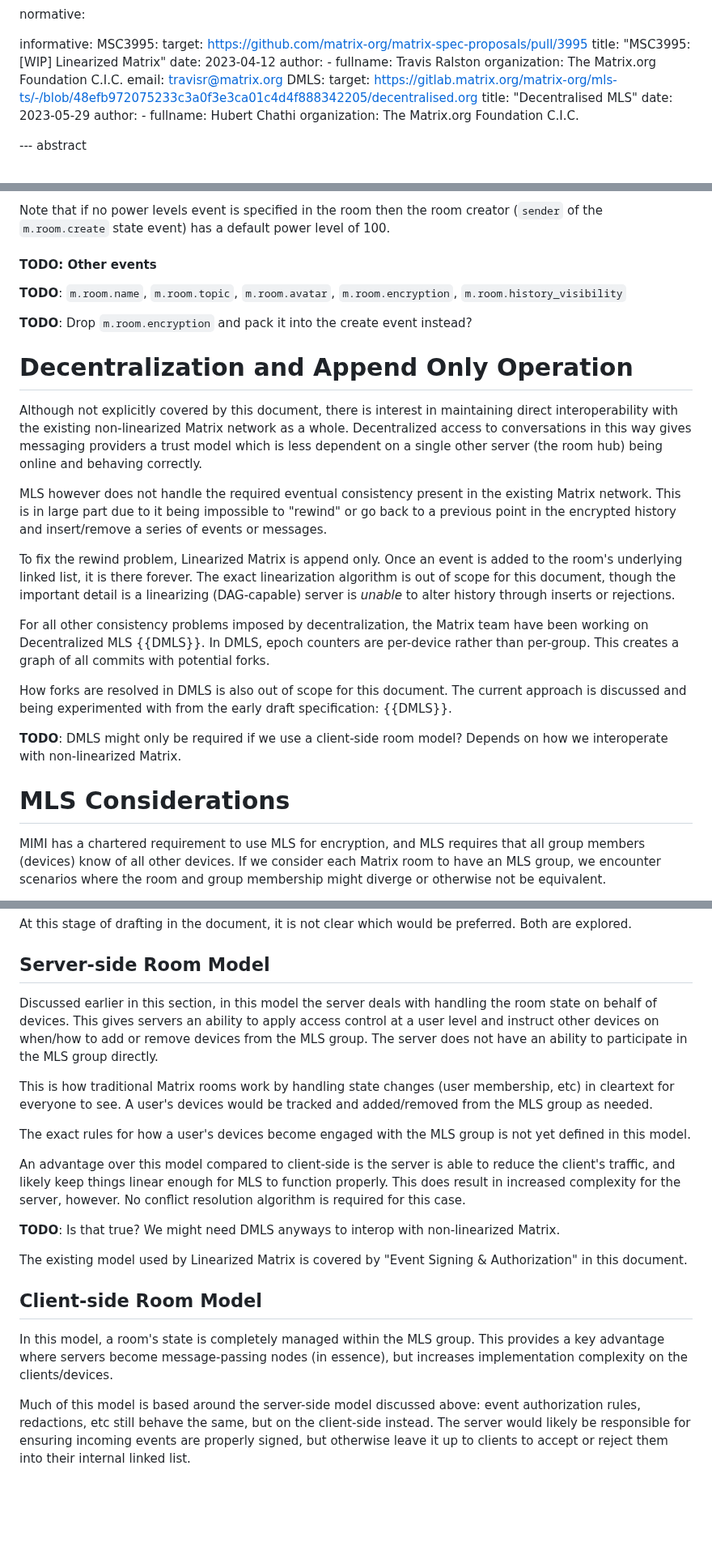
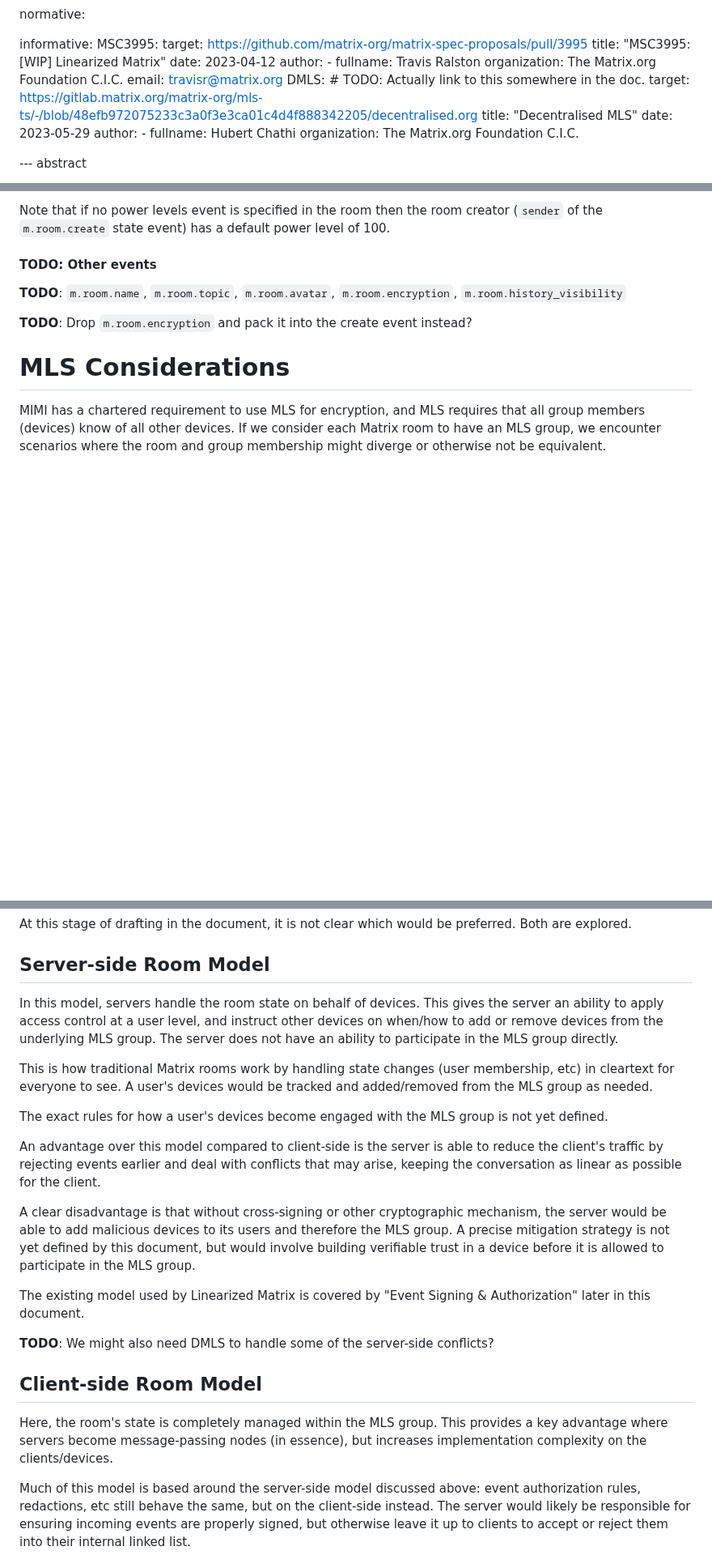
Before and after one commit to turt2live/ietf-mimi-linearized-matrix, a Markdown page: draft-ralston-mimi-linearized-matrix.md, 3 parts joined by grey strips. Shown at 81% size. GitHub-like rendering; blank space fills up the shorter version.

Commit message:
Remove talk about decentralization interop; Clarify models

```diff
--- a/draft-ralston-mimi-linearized-matrix.md
+++ b/draft-ralston-mimi-linearized-matrix.md
@@ -46,7 +46,7 @@ informative:
        - fullname: Travis Ralston
          organization: The Matrix.org Foundation C.I.C.
          email: travisr@matrix.org
-  DMLS:
+  DMLS: # TODO: Actually link to this somewhere in the doc.
     target: https://gitlab.matrix.org/matrix-org/mls-ts/-/blob/48efb972075233c3a0f3e3ca01c4d4f888342205/decentralised.org
     title: "Decentralised MLS"
     date: 2023-05-29
@@ -436,32 +436,6 @@ the `m.room.create` state event) has a default power level of 100.
 
 **TODO**: Drop `m.room.encryption` and pack it into the create event instead?
 
-# Decentralization and Append Only Operation
-
-Although not explicitly covered by this document, there is interest in maintaining direct
-interoperability with the existing non-linearized Matrix network as a whole. Decentralized
-access to conversations in this way gives messaging providers a trust model which is less
-dependent on a single other server (the room hub) being online and behaving correctly.
-
-MLS however does not handle the required eventual consistency present in the existing Matrix
-network. This is in large part due to it being impossible to "rewind" or go back to a previous
-point in the encrypted history and insert/remove a series of events or messages.
-
-To fix the rewind problem, Linearized Matrix is append only. Once an event is added to the
-room's underlying linked list, it is there forever. The exact linearization algorithm is
-out of scope for this document, though the important detail is a linearizing (DAG-capable)
-server is *unable* to alter history through inserts or rejections.
-
-For all other consistency problems imposed by decentralization, the Matrix team have been
-working on Decentralized MLS {{DMLS}}. In DMLS, epoch counters are per-device rather than
-per-group. This creates a graph of all commits with potential forks.
-
-How forks are resolved in DMLS is also out of scope for this document. The current approach
-is discussed and being experimented with from the early draft specification: {{DMLS}}.
-
-**TODO**: DMLS might only be required if we use a client-side room model? Depends on how we
-interoperate with non-linearized Matrix.
-
 # MLS Considerations
 
 MIMI has a chartered requirement to use MLS for encryption, and MLS requires that all group
@@ -490,33 +464,36 @@ explored.
 
 ## Server-side Room Model
 
-Discussed earlier in this section, in this model the server deals with handling the room
-state on behalf of devices. This gives servers an ability to apply access control at a user
-level and instruct other devices on when/how to add or remove devices from the MLS group.
-The server does not have an ability to participate in the MLS group directly.
+In this model, servers handle the room state on behalf of devices. This gives the server an
+ability to apply access control at a user level, and instruct other devices on when/how to
+add or remove devices from the underlying MLS group. The server does not have an ability to
+participate in the MLS group directly.
 
 This is how traditional Matrix rooms work by handling state changes (user membership, etc)
 in cleartext for everyone to see. A user's devices would be tracked and added/removed from
 the MLS group as needed.
 
-The exact rules for how a user's devices become engaged with the MLS group is not yet defined
-in this model.
+The exact rules for how a user's devices become engaged with the MLS group is not yet defined.
 
 An advantage over this model compared to client-side is the server is able to reduce the
-client's traffic, and likely keep things linear enough for MLS to function properly. This does
-result in increased complexity for the server, however. No conflict resolution algorithm is
-required for this case.
+client's traffic by rejecting events earlier and deal with conflicts that may arise, keeping
+the conversation as linear as possible for the client.
 
-**TODO**: Is that true? We might need DMLS anyways to interop with non-linearized Matrix.
+A clear disadvantage is that without cross-signing or other cryptographic mechanism, the server
+would be able to add malicious devices to its users and therefore the MLS group. A precise
+mitigation strategy is not yet defined by this document, but would involve building verifiable
+trust in a device before it is allowed to participate in the MLS group.
 
 The existing model used by Linearized Matrix is covered by "Event Signing & Authorization"
-in this document.
+later in this document.
+
+**TODO**: We might also need DMLS to handle some of the server-side conflicts?
 
 ## Client-side Room Model
 
-In this model, a room's state is completely managed within the MLS group. This provides a key advantage
-where servers become message-passing nodes (in essence), but increases implementation complexity on the
-clients/devices.
+Here, the room's state is completely managed within the MLS group. This provides a key advantage
+where servers become message-passing nodes (in essence), but increases implementation complexity
+on the clients/devices.
 
 Much of this model is based around the server-side model discussed above: event authorization rules,
 redactions, etc still behave the same, but on the client-side instead. The server would likely be
```
